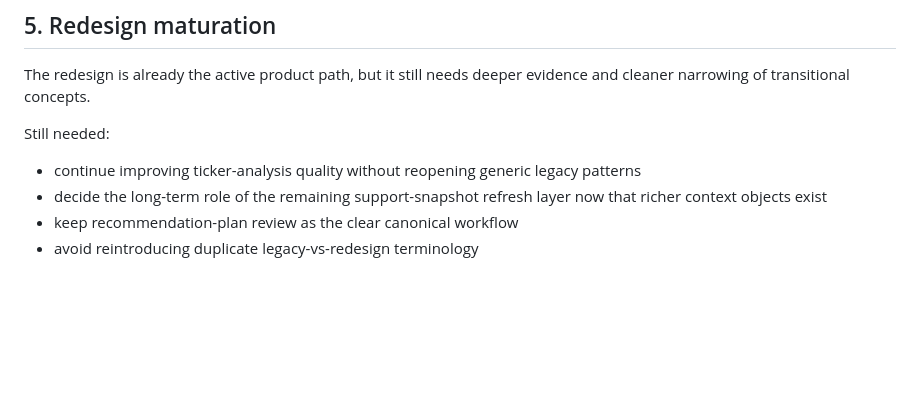
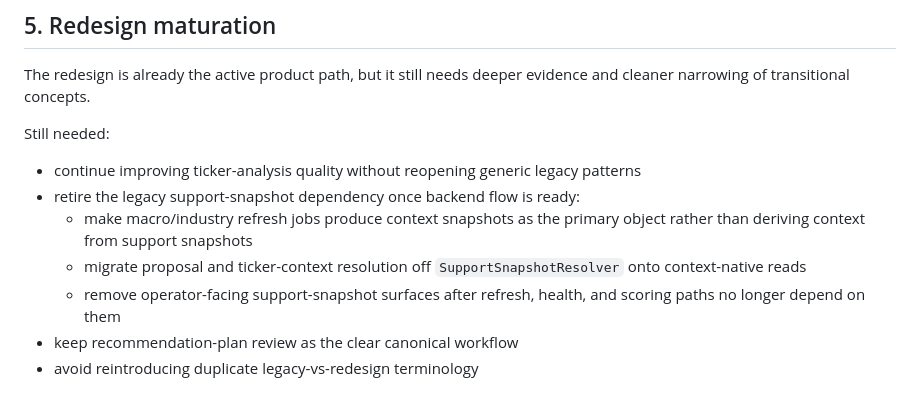
Before and after one commit to NLK511/essepoitenepenti, a Markdown page: docs/roadmap.md, the part around the change. Drawn GitHub-style; blank space fills up the shorter version.

Commit message:
Track support snapshot retirement on roadmap

```diff
--- a/docs/roadmap.md
+++ b/docs/roadmap.md
@@ -62,7 +62,10 @@ The redesign is already the active product path, but it still needs deeper evide
 
 Still needed:
 - continue improving ticker-analysis quality without reopening generic legacy patterns
-- decide the long-term role of the remaining support-snapshot refresh layer now that richer context objects exist
+- retire the legacy support-snapshot dependency once backend flow is ready:
+  - make macro/industry refresh jobs produce context snapshots as the primary object rather than deriving context from support snapshots
+  - migrate proposal and ticker-context resolution off `SupportSnapshotResolver` onto context-native reads
+  - remove operator-facing support-snapshot surfaces after refresh, health, and scoring paths no longer depend on them
 - keep recommendation-plan review as the clear canonical workflow
 - avoid reintroducing duplicate legacy-vs-redesign terminology
 
```
